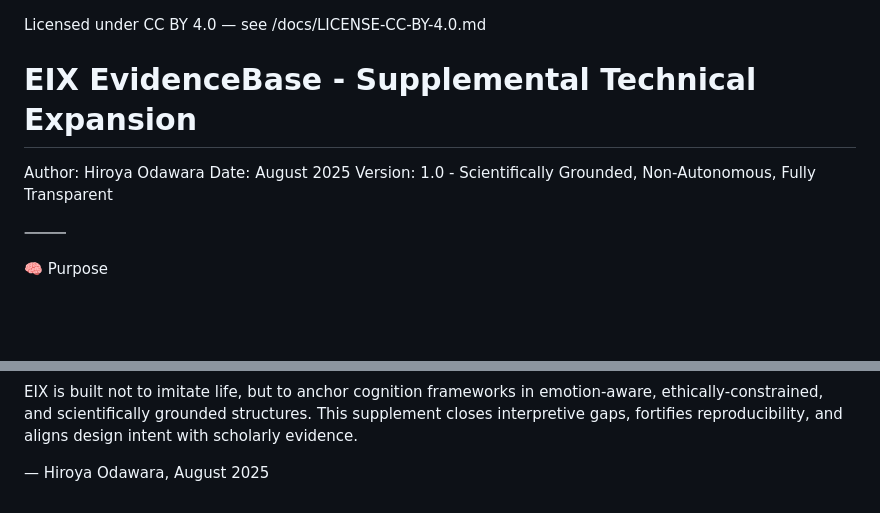
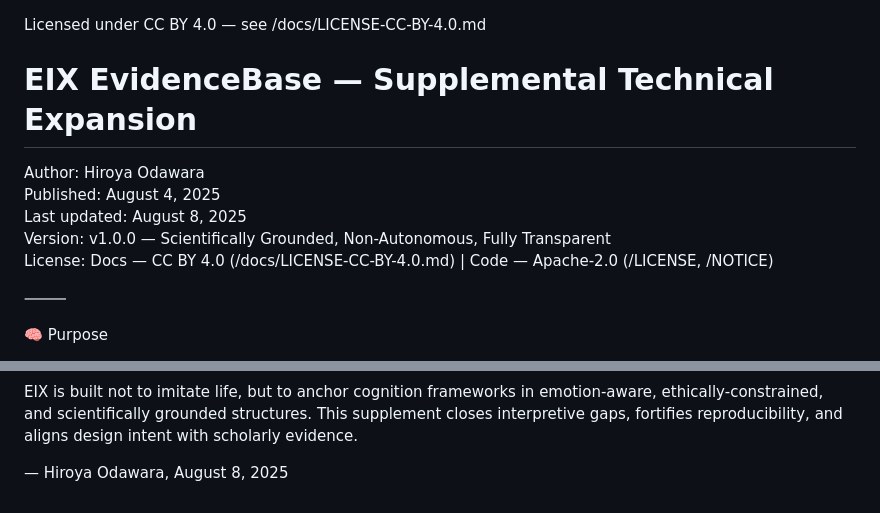
Before and after one commit to HiroyaOS/EIX-Core, a Markdown page: docs/EIX_Evidence_Supplement_HiroyaOdawara_2025.md, 2 parts joined by grey strips. Rendered like a GitHub page; blank space fills up the shorter version.

Commit message:
docs(evidence): update EvidenceBase — Supplemental Technical Expansion v1.0.0 (header, timestamps, license)
- Added explicit front-matter: Published=2025-08-04, Last updated=2025-08-08, Version=v1.0.0
- Normalized title to “EIX EvidenceBase — Supplemental Technical Expansion”
- Added dual-license line (Docs=CC BY 4.0; Code=Apache-2.0) and horizontal rule
- Standardized cross-references to relative paths under ./docs/*
- Clarified scope: deeper theoretical grounding per layer; source-selection rationales;
  preliminary evaluation criteria; clarifications to avoid “simulated sentience” misread
- Aligned language with global invariants (I1–I4: gating, non-autonomy, risk monotonicity, ambiguity default)
- Docs-only change; no runtime behavior or tests affected

```diff
--- a/docs/EIX_Evidence_Supplement_HiroyaOdawara_2025.md
+++ b/docs/EIX_Evidence_Supplement_HiroyaOdawara_2025.md
@@ -1,9 +1,11 @@
 Licensed under CC BY 4.0 — see /docs/LICENSE-CC-BY-4.0.md
-# EIX EvidenceBase - Supplemental Technical Expansion
+# EIX EvidenceBase — Supplemental Technical Expansion
 
 Author: Hiroya Odawara
-Date: August 2025
-Version: 1.0 - Scientifically Grounded, Non-Autonomous, Fully Transparent
+Published: August 4, 2025
+Last updated: August 8, 2025
+Version: v1.0.0 — Scientifically Grounded, Non-Autonomous, Fully Transparent
+License: Docs — CC BY 4.0 (/docs/LICENSE-CC-BY-4.0.md) | Code — Apache-2.0 (/LICENSE, /NOTICE)
 
 ⸻
 
@@ -105,4 +107,4 @@ These metrics will be detailed further in a future eix_evaluation_metrics.md fil
 EIX is built not to imitate life, but to anchor cognition frameworks in emotion-aware, ethically-constrained, and scientifically grounded structures.
 This supplement closes interpretive gaps, fortifies reproducibility, and aligns design intent with scholarly evidence.
 
-— Hiroya Odawara, August 2025
+— Hiroya Odawara, August 8, 2025
```
